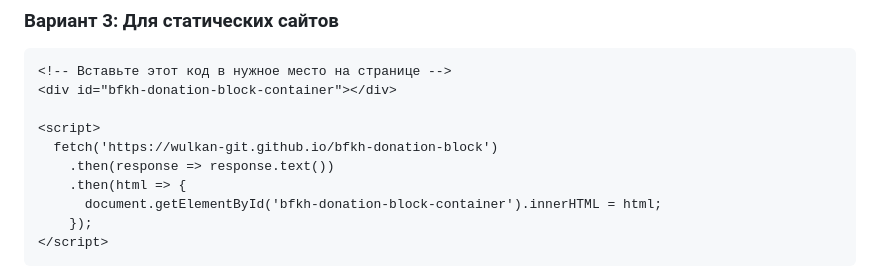
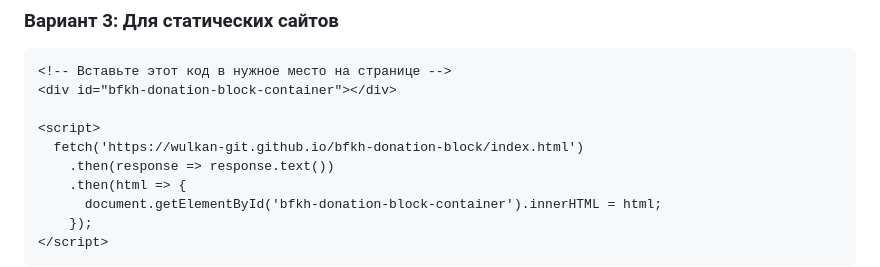
Before and after one commit to wulkan-Git/bfkh-donation-block, a Markdown page: README.md, the part around the change. Drawn GitHub-style.

```diff
--- a/README.md
+++ b/README.md
@@ -37,7 +37,7 @@
 <div id="bfkh-donation-block-container"></div>
 
 <script>
-  fetch('https://wulkan-git.github.io/bfkh-donation-block')
+  fetch('https://wulkan-git.github.io/bfkh-donation-block/index.html')
     .then(response => response.text())
     .then(html => {
       document.getElementById('bfkh-donation-block-container').innerHTML = html;
```
